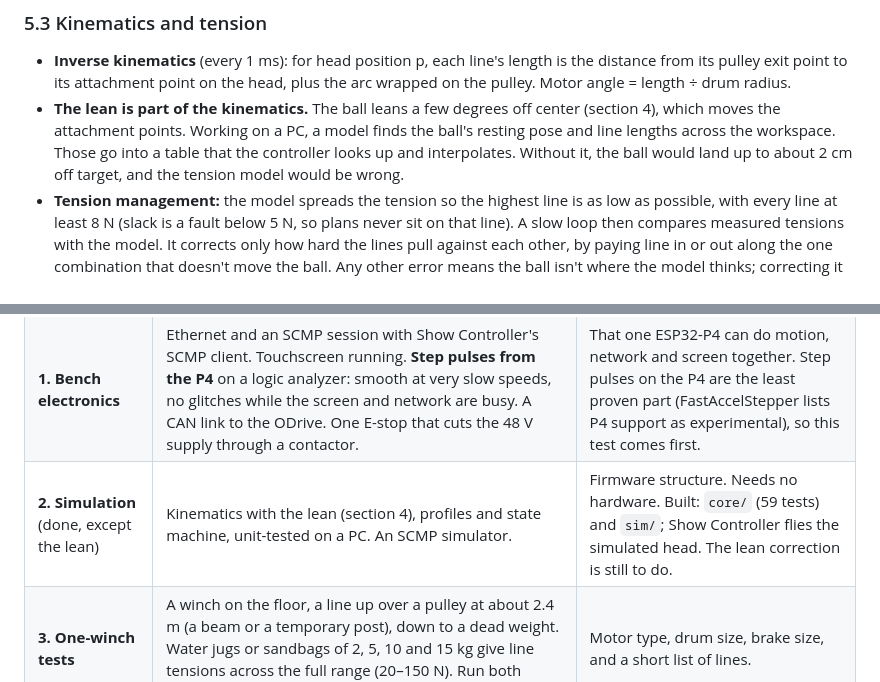
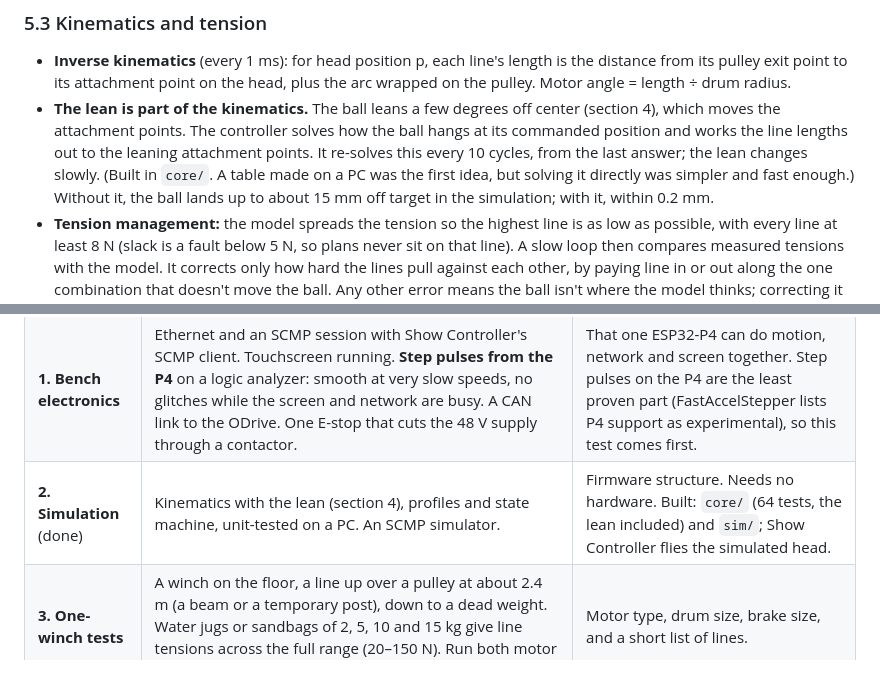
Before and after one commit to ncory/FlyingLeota, a Markdown page: docs/plan.md, 2 parts joined by grey strips. Rendered like a GitHub page.

```diff
--- a/docs/plan.md
+++ b/docs/plan.md
@@ -680,10 +680,12 @@ The motion task never waits on the network, the screen or flash.
   distance from its pulley exit point to its attachment point on the head, plus the
   arc wrapped on the pulley. Motor angle = length ÷ drum radius.
 - **The lean is part of the kinematics.** The ball leans a few degrees off center
-  (section 4), which moves the attachment points. Working on a PC, a model finds the
-  ball's resting pose and line lengths across the workspace. Those go into a table that
-  the controller looks up and interpolates. Without it, the ball would land up to about
-  2 cm off target, and the tension model would be wrong.
+  (section 4), which moves the attachment points. The controller solves how the ball
+  hangs at its commanded position and works the line lengths out to the leaning
+  attachment points. It re-solves this every 10 cycles, from the last answer; the lean
+  changes slowly. (Built in `core/`. A table made on a PC was the first idea, but solving
+  it directly was simpler and fast enough.) Without it, the ball lands up to about 15 mm
+  off target in the simulation; with it, within 0.2 mm.
 - **Tension management:** the model spreads the tension so the highest line is as low as
   possible, with every line at least 8 N (slack is a fault below 5 N, so plans never sit on
   that line). A slow loop then compares measured tensions with the model. It corrects only
@@ -919,7 +921,7 @@ flowchart LR
 | --- | --- | --- |
 | **0. Buy bench parts** | See "What to buy now" below. | |
 | **1. Bench electronics** | Ethernet and an SCMP session with Show Controller's SCMP client. Touchscreen running. **Step pulses from the P4** on a logic analyzer: smooth at very slow speeds, no glitches while the screen and network are busy. A CAN link to the ODrive. One E-stop that cuts the 48 V supply through a contactor. | That one ESP32-P4 can do motion, network and screen together. Step pulses on the P4 are the least proven part (FastAccelStepper lists P4 support as experimental), so this test comes first. |
-| **2. Simulation** (done, except the lean) | Kinematics with the lean (section 4), profiles and state machine, unit-tested on a PC. An SCMP simulator. | Firmware structure. Needs no hardware. Built: `core/` (59 tests) and `sim/`; Show Controller flies the simulated head. The lean correction is still to do. |
+| **2. Simulation** (done) | Kinematics with the lean (section 4), profiles and state machine, unit-tested on a PC. An SCMP simulator. | Firmware structure. Needs no hardware. Built: `core/` (64 tests, the lean included) and `sim/`; Show Controller flies the simulated head. |
 | **3. One-winch tests** | A winch on the floor, a line up over a pulley at about 2.4 m (a beam or a temporary post), down to a dead weight. Water jugs or sandbags of 2, 5, 10 and 15 kg give line tensions across the full range (20–150 N). Run both motor types on the same rig. See below. | Motor type, drum size, brake size, and a short list of lines. |
 | **4. Gazebo test setup** | Buy three more winches of the chosen type. Put the gazebo up somewhere sheltered and mount them on it. Do the inward-pull test first. Fly a dummy head of the right weight and size (a cheap ball with weights inside, hung from a copy of the top fitting). Check that the lean and facing match the model. Dock homing, tension management, settling after moves, S-curve tuning, the joystick from Show Controller. | The control approach works. The final pin plan and I/O carrier board. |
 | **5. Full scale** | The real head. Wind tests with a fan or leaf blower (section 6). Failure tests: E-stop at full speed, unplug Ethernet, cut power, a line break on the dummy head. | Wind limits. Final line choice. |
```
Also changed, not shown: core/README.md (+16 -4 lines), sim/README.md (+5 -3 lines), docs/images/simulator.png, 14 other files.
